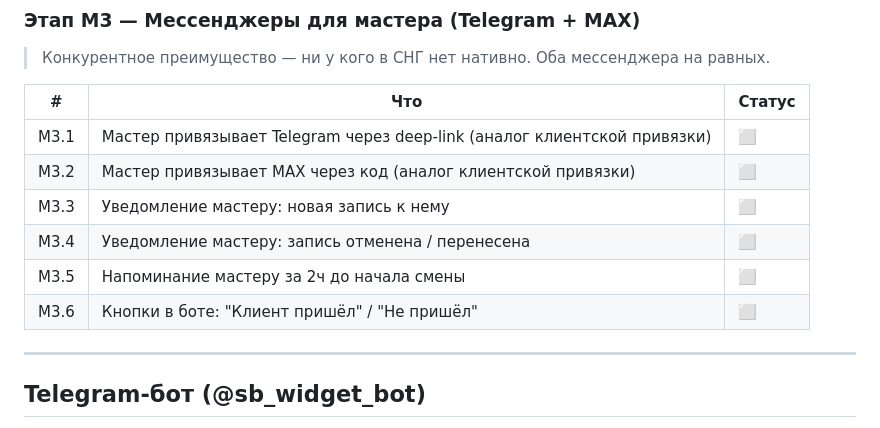
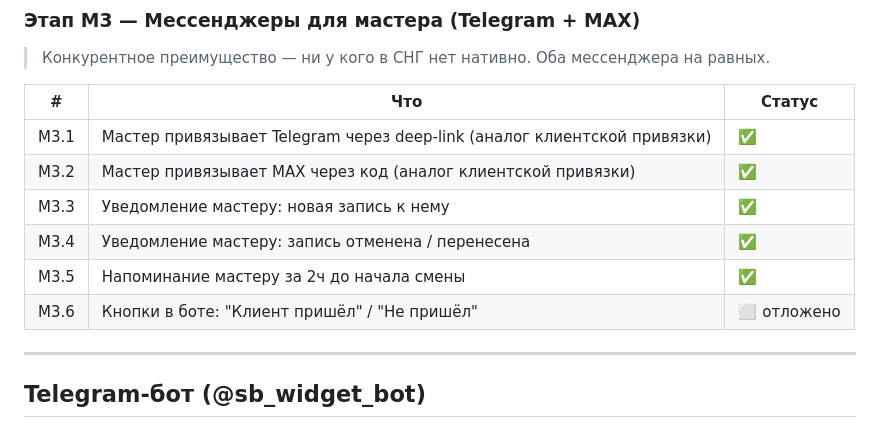
Before and after one commit to yakut54/service-box, a Markdown page: PLAN.md, the part around the change. Drawn GitHub-style.

Commit message:
docs: update PLAN.md — stage M3 messengers completed

```diff
--- a/PLAN.md
+++ b/PLAN.md
@@ -88,12 +88,12 @@ servicebox/
 
 | # | Что | Статус |
 |---|---|---|
-| М3.1 | Мастер привязывает Telegram через deep-link (аналог клиентской привязки) | ⬜ |
-| М3.2 | Мастер привязывает MAX через код (аналог клиентской привязки) | ⬜ |
-| М3.3 | Уведомление мастеру: новая запись к нему | ⬜ |
-| М3.4 | Уведомление мастеру: запись отменена / перенесена | ⬜ |
-| М3.5 | Напоминание мастеру за 2ч до начала смены | ⬜ |
-| М3.6 | Кнопки в боте: "Клиент пришёл" / "Не пришёл" | ⬜ |
+| М3.1 | Мастер привязывает Telegram через deep-link (аналог клиентской привязки) | ✅ |
+| М3.2 | Мастер привязывает MAX через код (аналог клиентской привязки) | ✅ |
+| М3.3 | Уведомление мастеру: новая запись к нему | ✅ |
+| М3.4 | Уведомление мастеру: запись отменена / перенесена | ✅ |
+| М3.5 | Напоминание мастеру за 2ч до начала смены | ✅ |
+| М3.6 | Кнопки в боте: "Клиент пришёл" / "Не пришёл" | ⬜ отложено |
 
 ---
 
```
